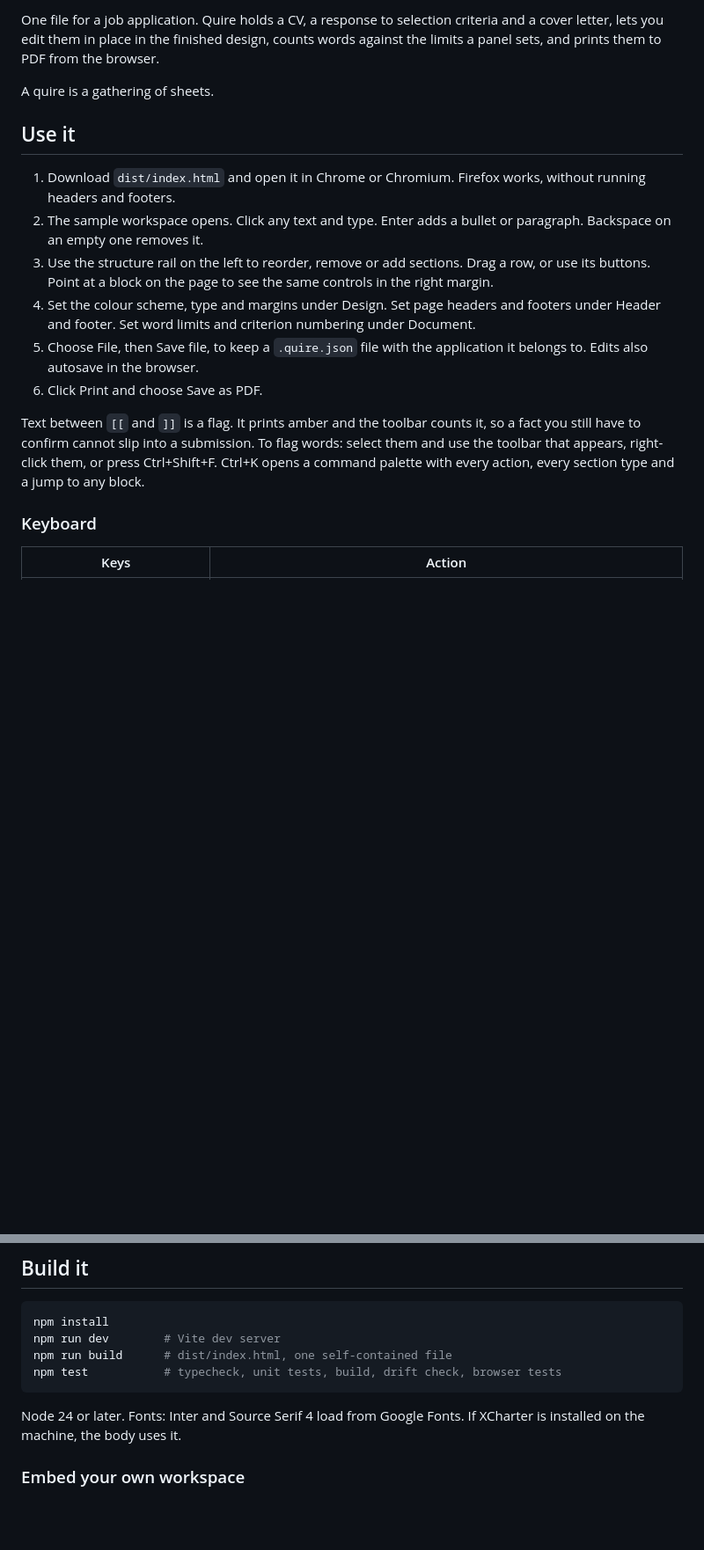
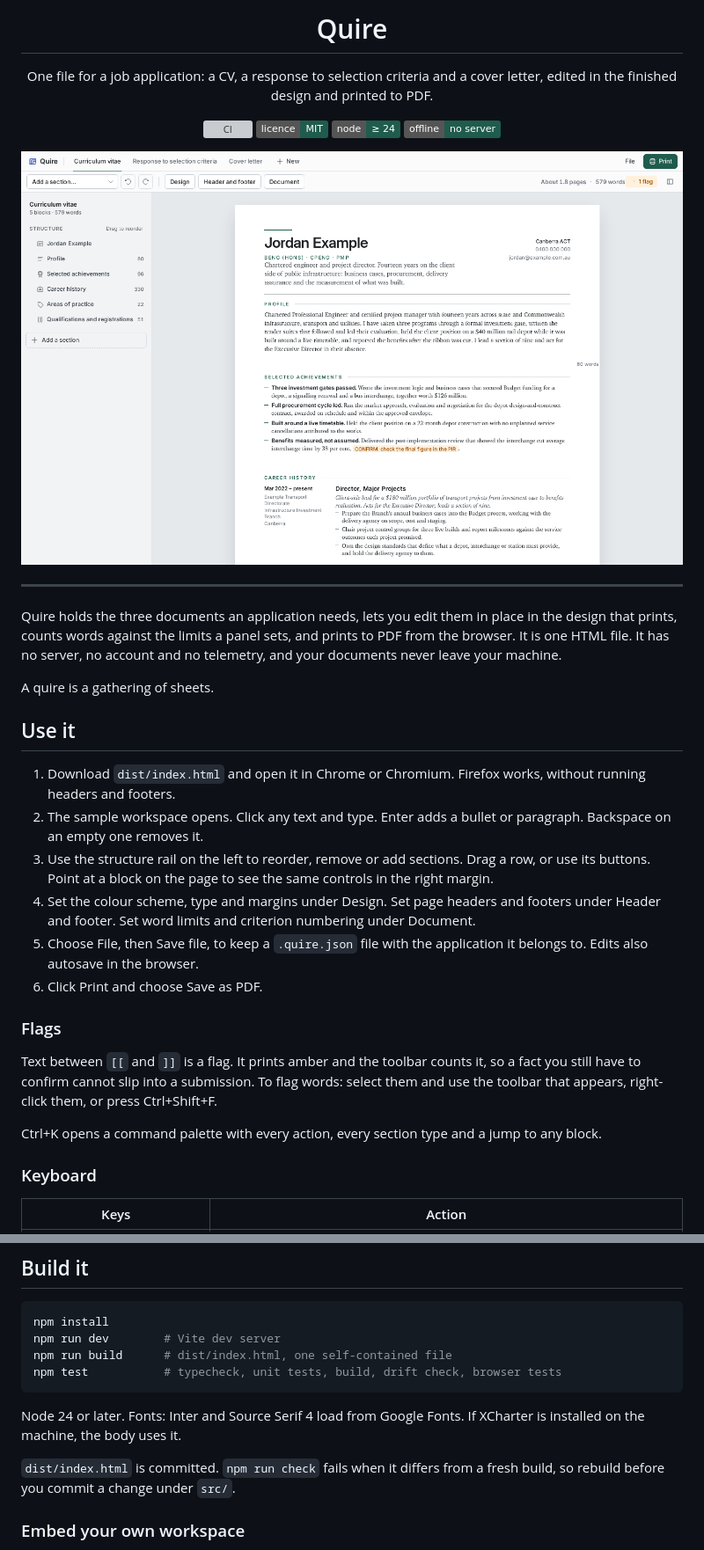
Before and after one commit to mjgardner87/Quire, a Markdown page: README.md, 2 parts joined by grey strips. Shown at 88% size. Rendered like a GitHub page; pictures changed too: .github/assets/editor.png (added); badges without logos; blank space fills up the shorter version; grey boxes are pictures that could not be loaded.

```diff
--- a/README.md
+++ b/README.md
@@ -2,28 +4,52 @@
 
-One file for a job application. Quire holds a CV, a response to selection criteria and a
-cover letter, lets you edit them in place in the finished design, counts words against the
-limits a panel sets, and prints them to PDF from the browser.
+<h1 align="center">Quire</h1>
+
+<p align="center">
+  One file for a job application: a CV, a response to selection criteria and a cover letter,
+  edited in the finished design and printed to PDF.
+</p>
+
+<p align="center">
+  <a href="https://github.com/mjgardner87/Quire/actions/workflows/ci.yml"><img alt="CI" src="https://github.com/mjgardner87/Quire/actions/workflows/ci.yml/badge.svg?branch=main"></a>
+  <a href="LICENSE"><img alt="Licence: MIT" src="https://img.shields.io/badge/licence-MIT-1f5c4d"></a>
+  <img alt="Node 24 or later" src="https://img.shields.io/badge/node-%E2%89%A5%2024-1f5c4d">
+  <img alt="No server, no account, no telemetry" src="https://img.shields.io/badge/offline-no%20server-1f5c4d">
+</p>
+
+<p align="center">
+  <img src=".github/assets/editor.png" alt="The Quire editor: a structure rail on the left, a CV on the page, a flagged phrase in amber." width="900">
+</p>
+
+---
+
+Quire holds the three documents an application needs, lets you edit them in place in the design
+that prints, counts words against the limits a panel sets, and prints to PDF from the browser.
+It is one HTML file. It has no server, no account and no telemetry, and your documents never
+leave your machine.
 
 A quire is a gathering of sheets.
 
 ## Use it
 
-1. Download `dist/index.html` and open it in Chrome or Chromium. Firefox works, without
-   running headers and footers.
+1. Download `dist/index.html` and open it in Chrome or Chromium. Firefox works, without running
+   headers and footers.
 2. The sample workspace opens. Click any text and type. Enter adds a bullet or paragraph.
    Backspace on an empty one removes it.
-3. Use the structure rail on the left to reorder, remove or add sections. Drag a row, or use
-   its buttons. Point at a block on the page to see the same controls in the right margin.
+3. Use the structure rail on the left to reorder, remove or add sections. Drag a row, or use its
+   buttons. Point at a block on the page to see the same controls in the right margin.
 4. Set the colour scheme, type and margins under Design. Set page headers and footers under
    Header and footer. Set word limits and criterion numbering under Document.
-5. Choose File, then Save file, to keep a `.quire.json` file with the application it belongs
-   to. Edits also autosave in the browser.
+5. Choose File, then Save file, to keep a `.quire.json` file with the application it belongs to.
+   Edits also autosave in the browser.
 6. Click Print and choose Save as PDF.
+
+### Flags
 
 Text between `[[` and `]]` is a flag. It prints amber and the toolbar counts it, so a fact you
 still have to confirm cannot slip into a submission. To flag words: select them and use the
-toolbar that appears, right-click them, or press Ctrl+Shift+F. Ctrl+K opens a command palette
-with every action, every section type and a jump to any block.
+toolbar that appears, right-click them, or press Ctrl+Shift+F.
+
+Ctrl+K opens a command palette with every action, every section type and a jump to any block.
 
 ### Keyboard
 
@@ -60,6 +86,9 @@ npm test           # typecheck, unit tests, build, drift check, browser tests
 Node 24 or later. Fonts: Inter and Source Serif 4 load from Google Fonts. If XCharter is
 installed on the machine, the body uses it.
 
+`dist/index.html` is committed. `npm run check` fails when it differs from a fresh build, so
+rebuild before you commit a change under `src/`.
+
 ### Embed your own workspace
 
 The build embeds `src/seed.json` as the sample. To ship a copy with your own workspace inside
```
Also changed, not shown: other parts of README.md (+30 -7 lines), .github/pull_request_template.md (added, +18 -0 lines), CLAUDE.md (+4 -2 lines), CONTRIBUTING.md (added, +54 -0 lines), SECURITY.md (added, +40 -0 lines), 8 other files.
